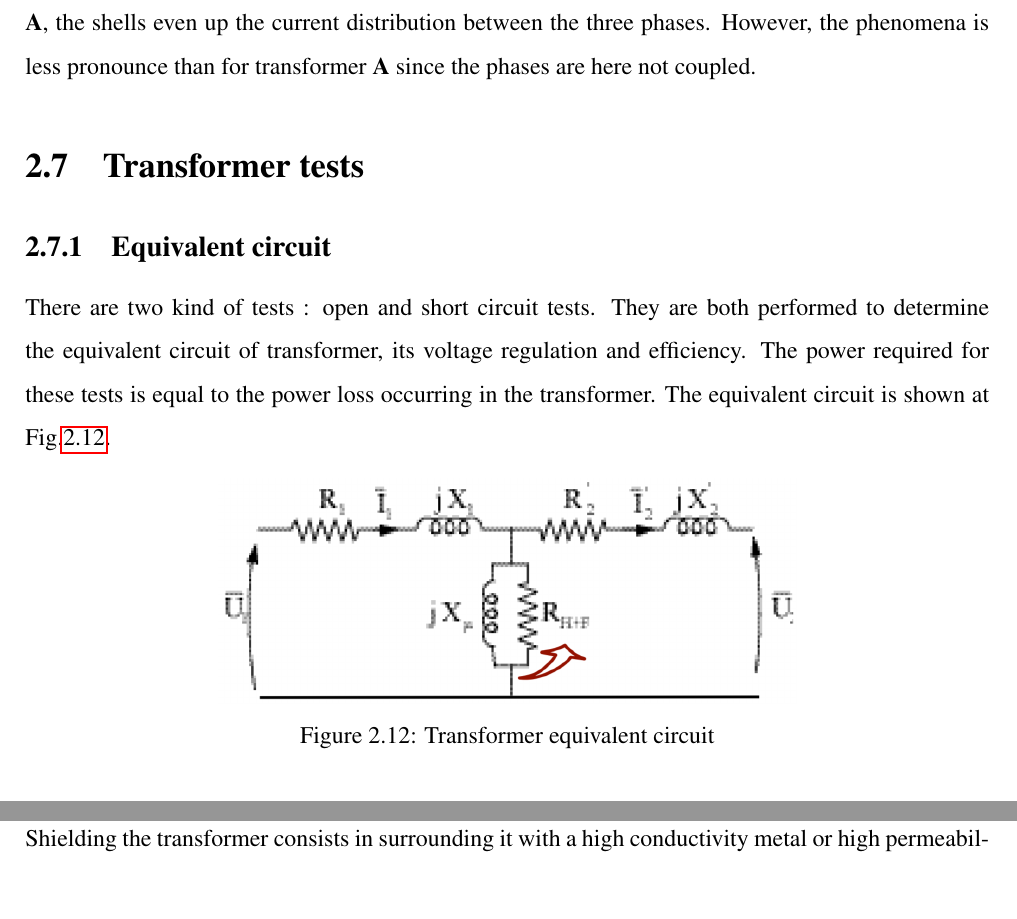
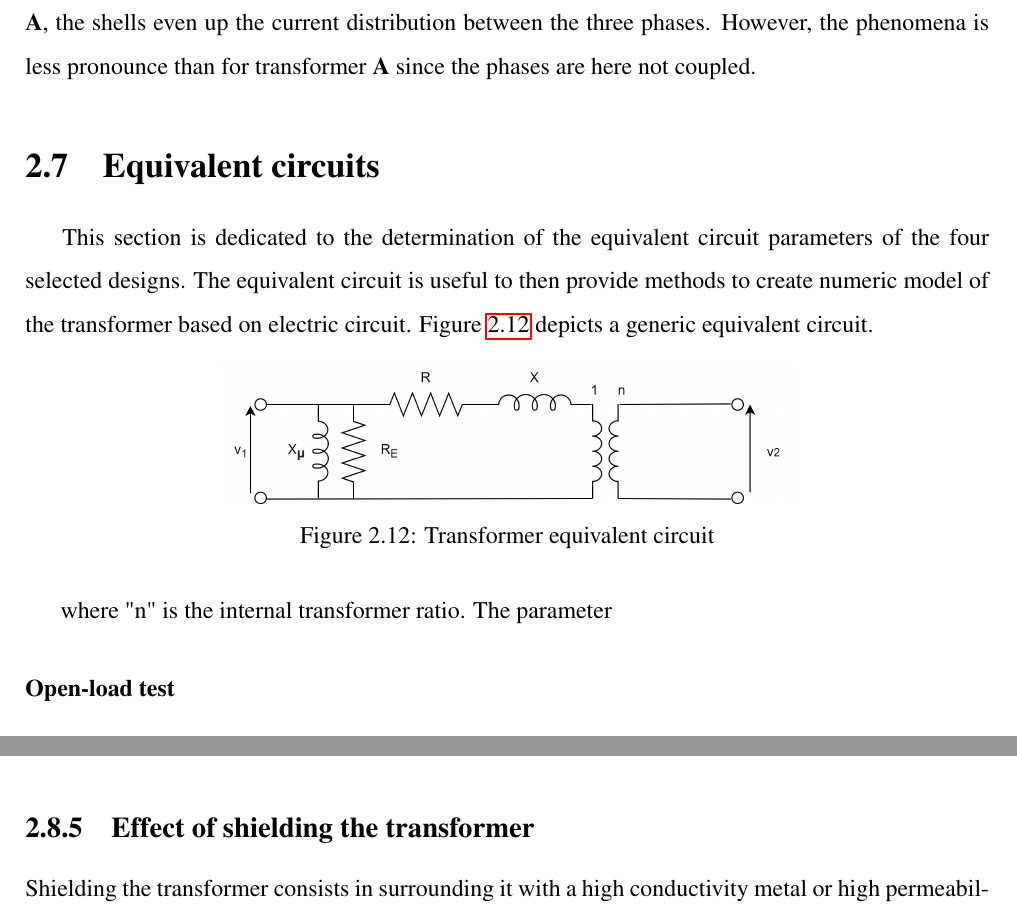
Before and after one commit to Boreas3/ELEC0041---homework-3, a LaTeX document (main.tex): two parts of pages 13 and 18 of 19 before the commit and two parts of pages 13 and 17 of 18 after it, joined at a grey line, cut so that both start at the same text, the shorter picture padded with empty space. Compiled offline with pdfLaTeX.

Commit message:
Updates from Overleaf

```diff
--- a/main.tex
+++ b/main.tex
@@ -359,11 +359,8 @@ As for the transformer \textbf{A}, the core and shell design have been studied.
 \end{figure}
 
 Finally, Figure \ref{fig:Bshell} shows a picture of the shell design of the transformer \textbf{B}. As for the transformer \textbf{A}, the shells even up the current distribution between the three phases. However, the phenomena is less pronounce than for transformer \textbf{A} since the phases are here not coupled.
-\section{Transformer tests}
-
-\subsection{Equivalent circuit}
-There are two kind of tests : open and short circuit tests. They are both performed to determine the equivalent circuit of transformer, its voltage regulation and efficiency.
-The power required for these tests is equal to the power loss occurring in the transformer. The equivalent circuit is shown at Fig.\ref{fig:equivalent_circuit}.
+\section{Equivalent circuits}
+\quad\, This section is dedicated to the determination of the equivalent circuit parameters of the four selected designs. The equivalent circuit is useful to then provide methods to create numeric model of the transformer based on electric circuit. Figure \ref{fig:equivalent_circuit} depicts a generic equivalent circuit.
 
  \begin{figure}[h]
     \centering
@@ -371,7 +368,8 @@ The power required for these tests is equal to the power loss occurring in the t
     \caption{Transformer equivalent circuit}
     \label{fig:equivalent_circuit}
 \end{figure}
-
+where "n" is the internal transformer ratio.
+The parameter
 \subsubsection{Open-load test}
 This test is used to calculate the loss in the magnetic circuit (core losses). It is carried out by fixing the resistance of the secondary side to a very high value. In this case, we have $I_1 =$ 7 A and $I_2 =$ 0 A. Using the fact that the electrical power dissipated in $R_1$ and $X_1$ can be neglected, the value of $R_{H+F}$ for the core-type B design can be computed by
 
```
Also changed, not shown: equivalent_circuit.PNG (deleted).
